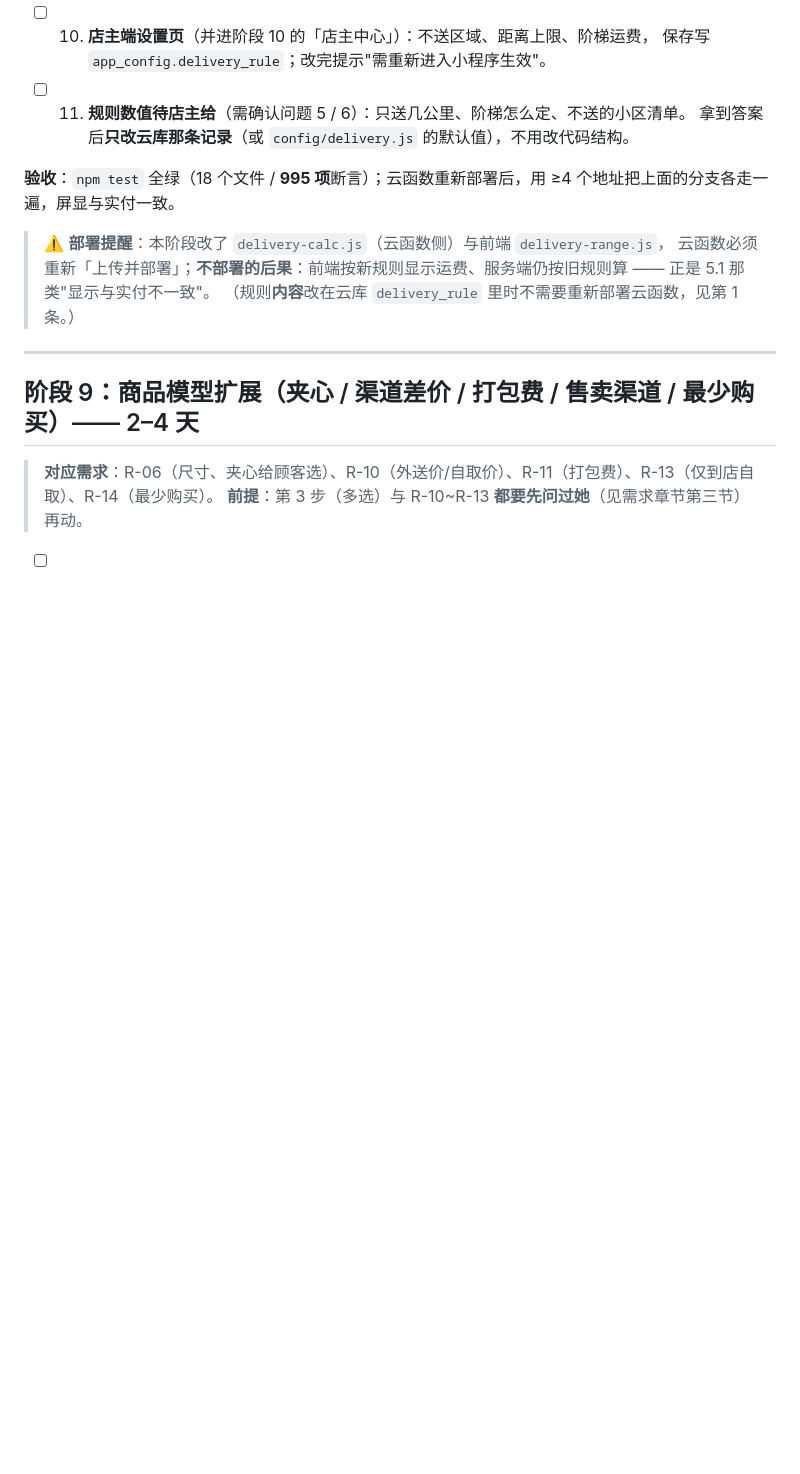
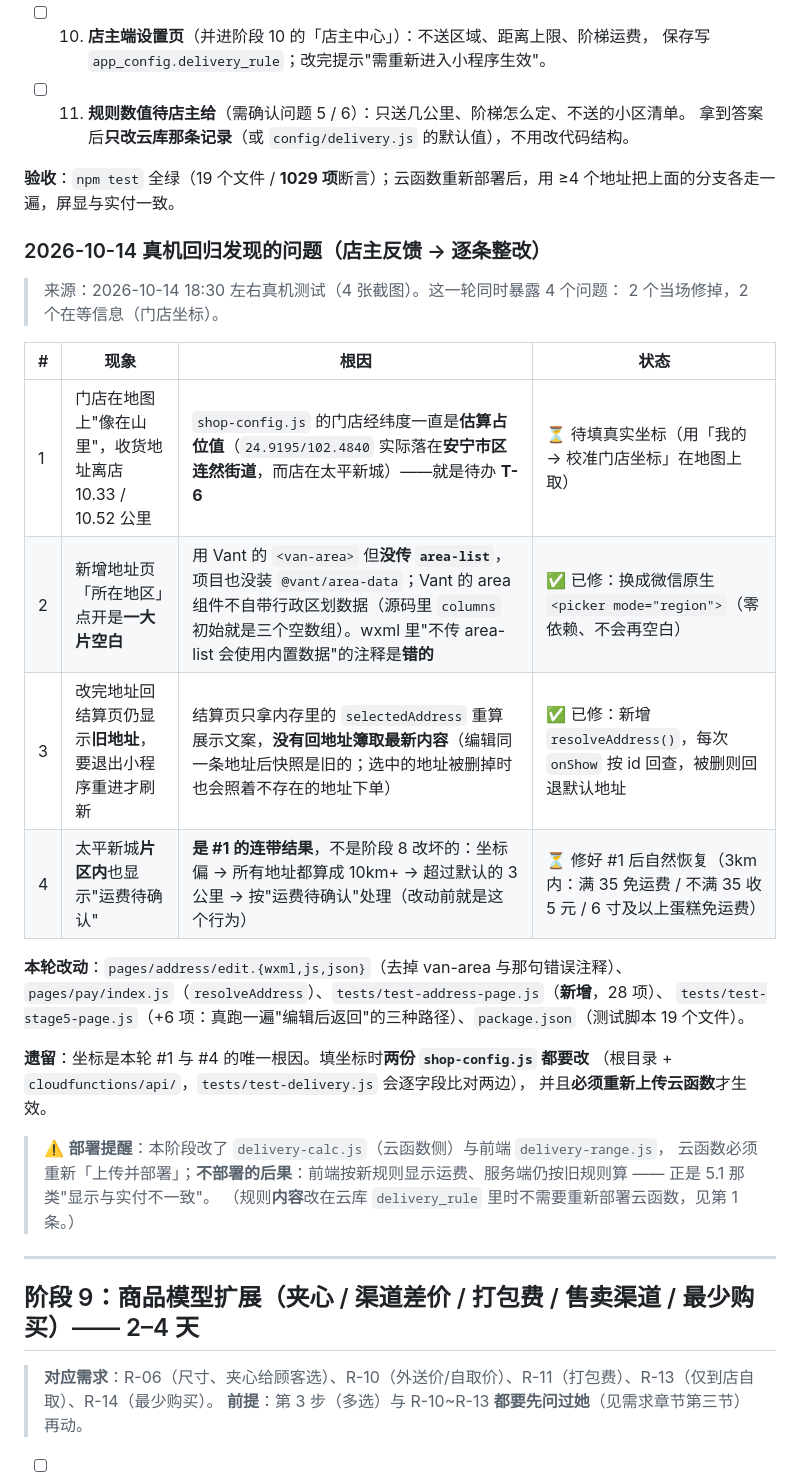
Before and after one commit to XiaoEnenenen/cake-, a Markdown page: 实施步骤清单.md, the part around one of its changes. Drawn GitHub-style; blank space fills up the shorter version.

Commit message:
docs: 记录 2026-10-14 真机反馈整改（4 个问题，2 修 2 待坐标）+ 断言计数 1029
- 阶段 8 下新增「2026-10-14 真机回归发现的问题」小节：4 个现象、根因、状态
  （#2 省市区空白、#3 结算页地址不刷新 已修；#1 门店坐标占位、#4 运费待确认 待坐标）
- 断言计数对齐：18 个文件 / 995 项 → 19 个文件 / 1029 项（新增 test-address-page.js 28 项，
  test-stage5-page.js +6 项）

```diff
--- a/实施步骤清单.md
+++ b/实施步骤清单.md
@@ -613,7 +613,27 @@ git status --short -b    # 应是 "## main...origin/main"（不再有 ahead）
 - [ ] 11. **规则数值待店主给**（需确认问题 5 / 6）：只送几公里、阶梯怎么定、不送的小区清单。
       拿到答案后**只改云库那条记录**（或 `config/delivery.js` 的默认值），不用改代码结构。
 
-**验收**：`npm test` 全绿（18 个文件 / **995 项**断言）；云函数重新部署后，用 ≥4 个地址把上面的分支各走一遍，屏显与实付一致。
+**验收**：`npm test` 全绿（19 个文件 / **1029 项**断言）；云函数重新部署后，用 ≥4 个地址把上面的分支各走一遍，屏显与实付一致。
+
+### 2026-10-14 真机回归发现的问题（店主反馈 → 逐条整改）
+
+> 来源：2026-10-14 18:30 左右真机测试（4 张截图）。这一轮同时暴露 4 个问题：
+> 2 个当场修掉，2 个在等信息（门店坐标）。
+
+| # | 现象 | 根因 | 状态 |
+|---|---|---|---|
+| 1 | 门店在地图上"像在山里"，收货地址离店 10.33 / 10.52 公里 | `shop-config.js` 的门店经纬度一直是**估算占位值**（`24.9195/102.4840` 实际落在**安宁市区连然街道**，而店在太平新城）——就是待办 **T-6** | ⏳ 待填真实坐标（用「我的 → 校准门店坐标」在地图上取） |
+| 2 | 新增地址页「所在地区」点开是**一大片空白** | 用 Vant 的 `<van-area>` 但**没传 `area-list`**，项目也没装 `@vant/area-data`；Vant 的 area 组件不自带行政区划数据（源码里 `columns` 初始就是三个空数组）。wxml 里"不传 area-list 会使用内置数据"的注释是**错的** | ✅ 已修：换成微信原生 `<picker mode="region">`（零依赖、不会再空白） |
+| 3 | 改完地址回结算页仍显示**旧地址**，要退出小程序重进才刷新 | 结算页只拿内存里的 `selectedAddress` 重算展示文案，**没有回地址簿取最新内容**（编辑同一条地址后快照是旧的；选中的地址被删掉时也会照着不存在的地址下单） | ✅ 已修：新增 `resolveAddress()`，每次 `onShow` 按 id 回查，被删则回退默认地址 |
+| 4 | 太平新城**片区内**也显示"运费待确认" | **是 #1 的连带结果**，不是阶段 8 改坏的：坐标偏 → 所有地址都算成 10km+ → 超过默认的 3 公里 → 按"运费待确认"处理（改动前就是这个行为） | ⏳ 修好 #1 后自然恢复（3km 内：满 35 免运费 / 不满 35 收 5 元 / 6 寸及以上蛋糕免运费） |
+
+**本轮改动**：`pages/address/edit.{wxml,js,json}`（去掉 van-area 与那句错误注释）、
+`pages/pay/index.js`（`resolveAddress`）、`tests/test-address-page.js`（**新增**，28 项）、
+`tests/test-stage5-page.js`（+6 项：真跑一遍"编辑后返回"的三种路径）、`package.json`（测试脚本 19 个文件）。
+
+**遗留**：坐标是本轮 #1 与 #4 的唯一根因。填坐标时**两份 `shop-config.js` 都要改**
+（根目录 + `cloudfunctions/api/`，`tests/test-delivery.js` 会逐字段比对两边），
+并且**必须重新上传云函数**才生效。
 
 > ⚠️ **部署提醒**：本阶段改了 `delivery-calc.js`（云函数侧）与前端 `delivery-range.js`，
 > 云函数必须重新「上传并部署」；**不部署的后果**：前端按新规则显示运费、服务端仍按旧规则算 —— 正是 5.1 那类"显示与实付不一致"。
```
Also changed, not shown: other parts of 实施步骤清单.md (+2 -2 lines).
